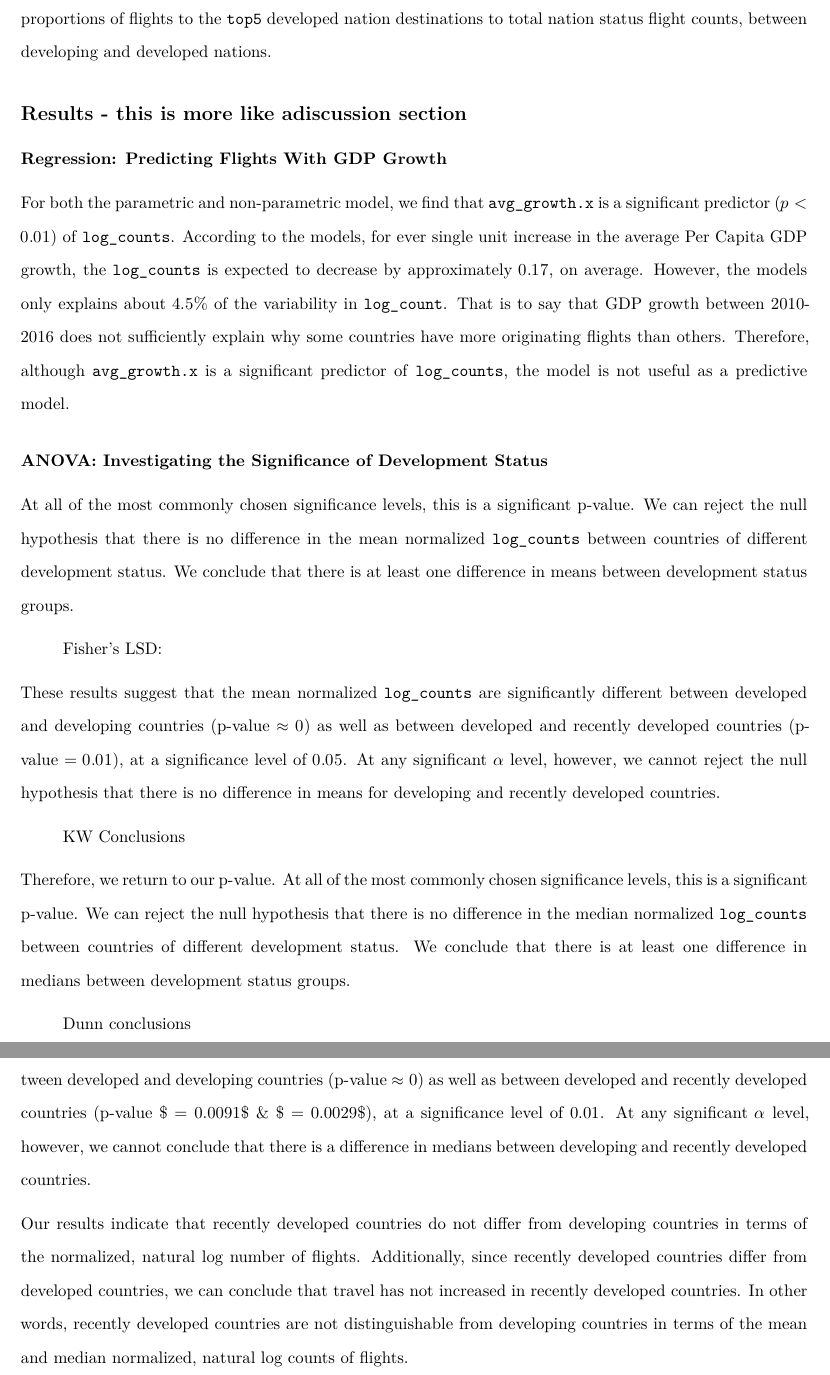
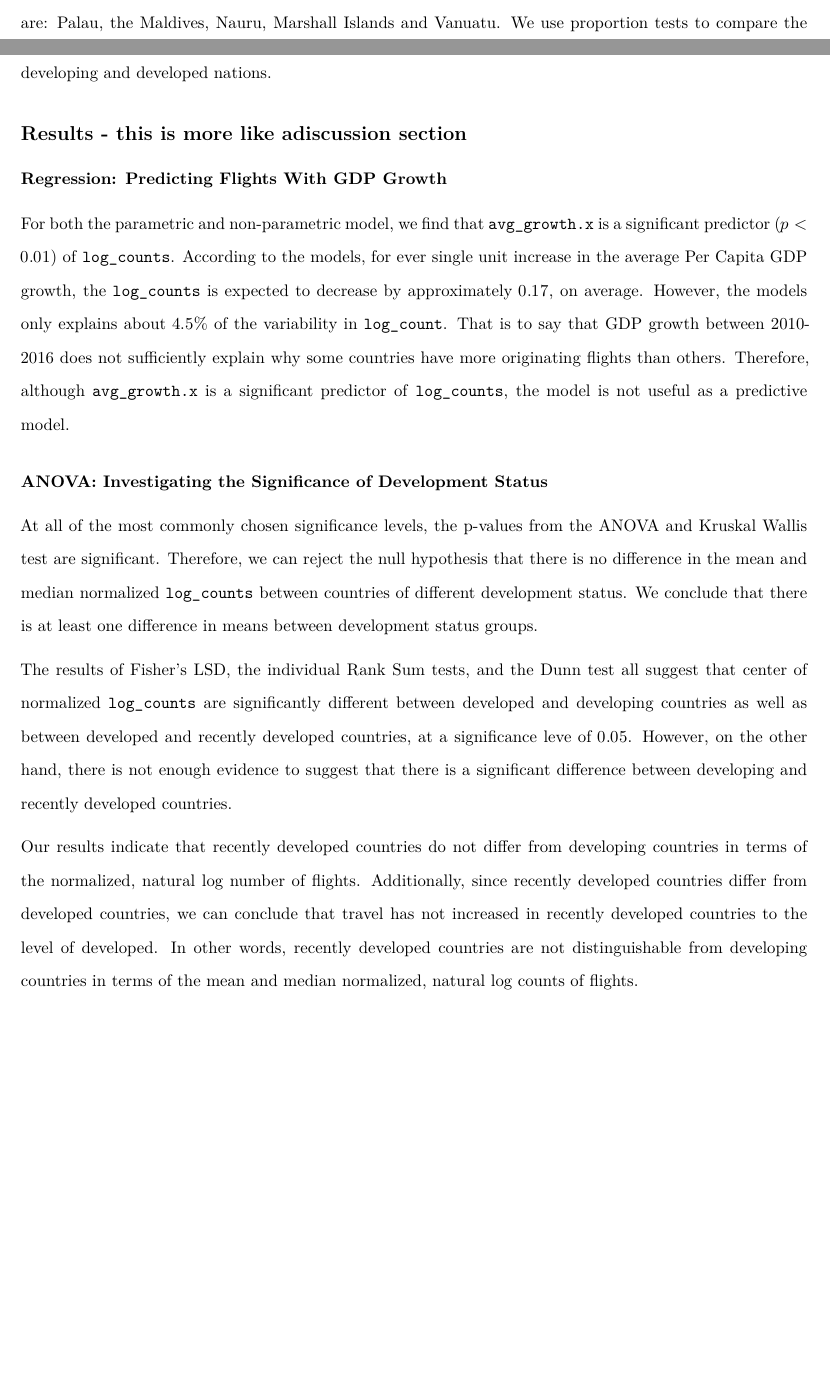
Before and after one commit to danielnjoo/s225_project, an R Markdown document (Final_Report.Rmd): two parts of pages 7 and 8 of 10 before the commit and two parts of pages 6 and 7 of 9 after it, joined at a grey line, cut at the place of the change, the shorter picture padded with empty space. Rendered offline with R 4.5, knitr and Pandoc, then LaTeX, with nearby package versions; some code elsewhere in the file could not run offline.

Commit message:
ANOVA Results section edits

```diff
--- a/Final_Report.Rmd
+++ b/Final_Report.Rmd
@@ -131,22 +131,11 @@ For both the parametric and non-parametric model, we find that `avg_growth.x` is
 
 ### ANOVA: Investigating the  Significance of Development Status
 
+At all of the most commonly chosen significance levels, the p-values from the ANOVA and Kruskal Wallis test are significant. Therefore, we can reject the null hypothesis that there is no difference in the mean and median normalized `log_counts` between countries of different development status. We conclude that there is at least one difference in means between development status groups.
 
-At all of the most commonly chosen significance levels, this is a significant p-value. We can reject the null hypothesis that there is no difference in the mean normalized `log_counts` between countries of different development status. We conclude that there is at least one difference in means between development status groups.
+The results of Fisher's LSD, the individual Rank Sum tests, and the Dunn test all suggest that center of normalized `log_counts` are significantly different between developed and developing countries as well as between developed and recently developed countries, at a significance leve of $0.05$. However, on the other hand, there is not enough evidence to suggest that there is a significant difference between developing and recently developed countries.
 
-> Fisher's LSD:
-
-These results suggest that the mean normalized `log_counts` are significantly different between developed and developing countries (p-value $\approx 0$) as well as between developed and recently developed countries (p-value $= 0.01$), at a significance level of $0.05$. At any significant $\alpha$ level, however, we cannot reject the null hypothesis that there is no difference in means for developing and recently developed countries.
-
-> KW Conclusions
-
-Therefore, we return to our p-value. At all of the most commonly chosen significance levels, this is a significant p-value. We can reject the null hypothesis that there is no difference in the median normalized `log_counts` between countries of different development status. We conclude that there is at least one difference in medians between development status groups.
-
-> Dunn conclusions
-
-The results of the Dunn test suggest that the median normalized `log_counts` are significantly different between developed and developing countries (p-value $\approx 0$) as well as between developed and recently developed countries (p-value $ = 0.0091$ & $ = 0.0029$), at a significance level of $0.01$. At any significant $\alpha$ level, however, we cannot conclude that there is a difference in medians between developing and recently developed countries.
-
-Our results indicate that recently developed countries do not differ from developing countries in terms of the normalized, natural log number of flights. Additionally, since recently developed countries differ from developed countries, we can conclude that travel has not increased in recently developed countries. In other words, recently developed countries are not distinguishable from developing countries in terms of the mean and median normalized, natural log counts of flights.
+Our results indicate that recently developed countries do not differ from developing countries in terms of the normalized, natural log number of flights. Additionally, since recently developed countries differ from developed countries, we can conclude that travel has not increased in recently developed countries to the level of developed. In other words, recently developed countries are not distinguishable from developing countries in terms of the mean and median normalized, natural log counts of flights.
 
 
 ### Proportion Tests: Exploring Whether Developing Fly to Popular Developed Destinations
```
Also changed, not shown: Final_Report.Rmd (4 more changed lines).
